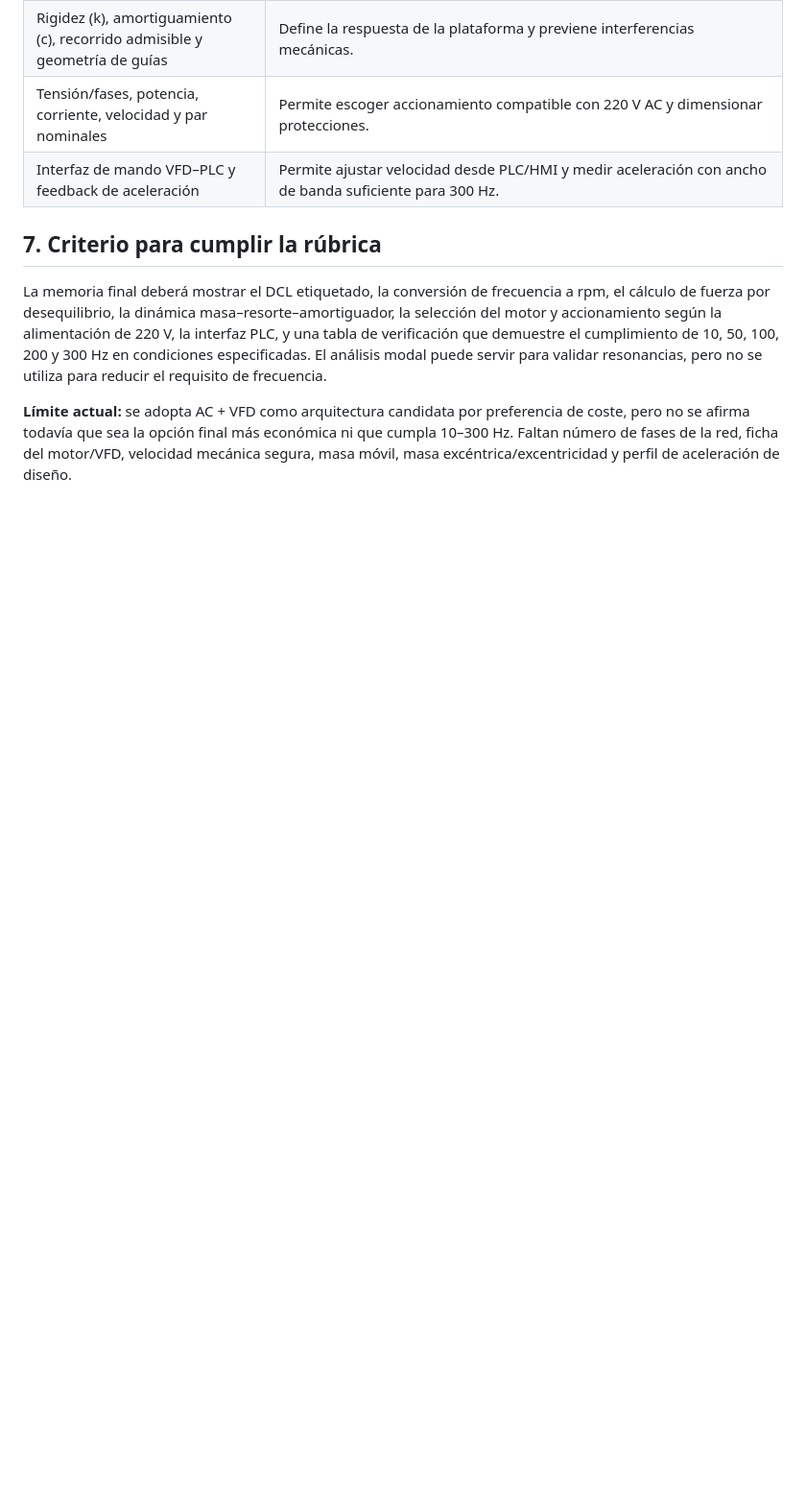
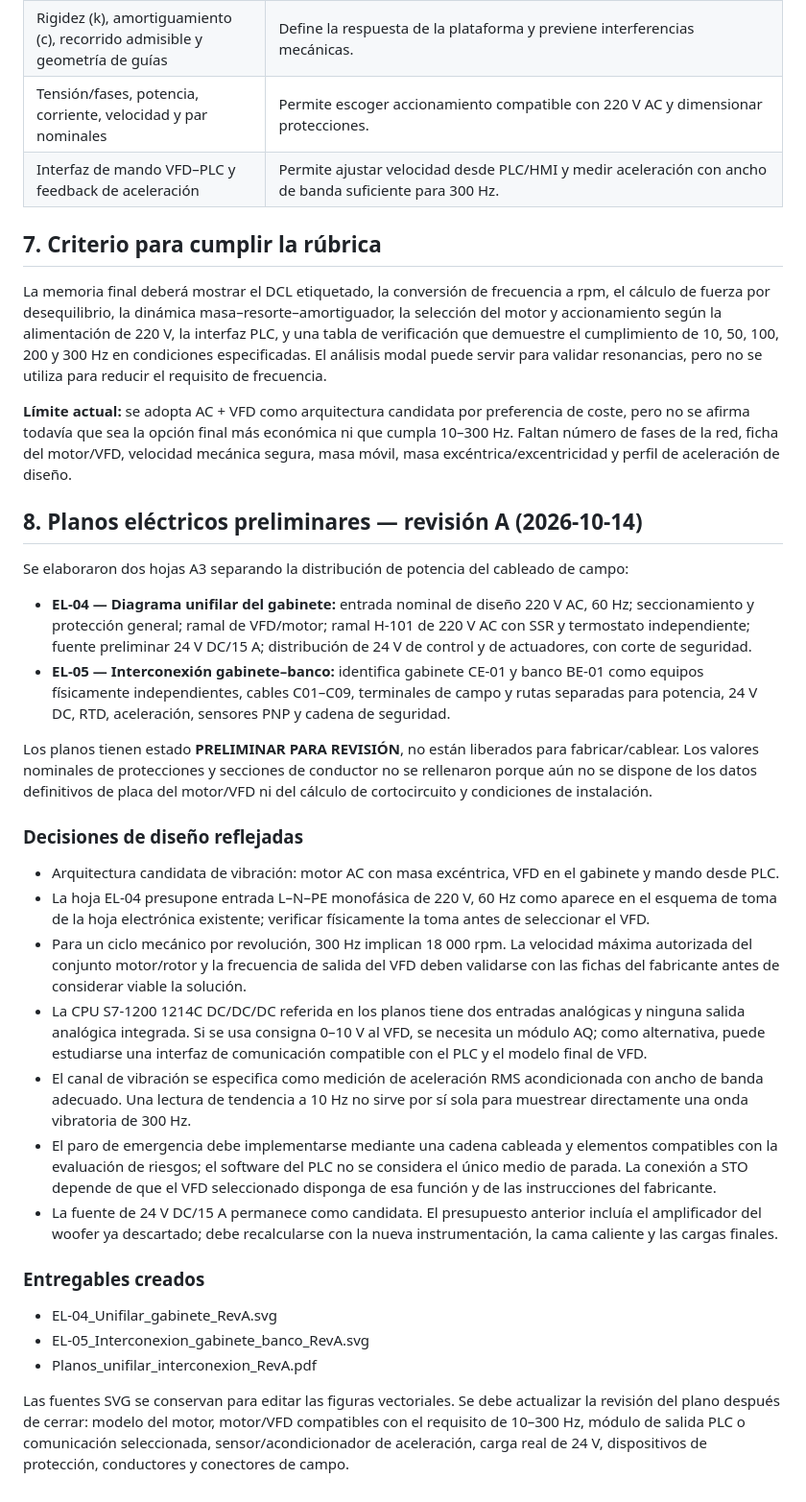
Before and after one commit to Kaiross44/tesis, a Markdown page: docs/seleccion_actuadores_memoria_calculo.md, the part around the change. Shown at 96% size. Drawn GitHub-style; blank space fills up the shorter version.

Commit message:
docs: document preliminary cabinet unifilar and field wiring sheets

```diff
--- a/docs/seleccion_actuadores_memoria_calculo.md
+++ b/docs/seleccion_actuadores_memoria_calculo.md
@@ -131,3 +131,31 @@ El dato de diseño de entrada es 220 V AC, 60 Hz. La hoja EL-04 representa una t
 La memoria final deberá mostrar el DCL etiquetado, la conversión de frecuencia a rpm, el cálculo de fuerza por desequilibrio, la dinámica masa–resorte–amortiguador, la selección del motor y accionamiento según la alimentación de 220 V, la interfaz PLC, y una tabla de verificación que demuestre el cumplimiento de 10, 50, 100, 200 y 300 Hz en condiciones especificadas. El análisis modal puede servir para validar resonancias, pero no se utiliza para reducir el requisito de frecuencia.
 
 **Límite actual:** se adopta AC + VFD como arquitectura candidata por preferencia de coste, pero no se afirma todavía que sea la opción final más económica ni que cumpla 10–300 Hz. Faltan número de fases de la red, ficha del motor/VFD, velocidad mecánica segura, masa móvil, masa excéntrica/excentricidad y perfil de aceleración de diseño.
+
+
+## 8. Planos eléctricos preliminares — revisión A (2026-10-14)
+
+Se elaboraron dos hojas A3 separando la distribución de potencia del cableado de campo:
+
+- **EL-04 — Diagrama unifilar del gabinete:** entrada nominal de diseño 220 V AC, 60 Hz; seccionamiento y protección general; ramal de VFD/motor; ramal H-101 de 220 V AC con SSR y termostato independiente; fuente preliminar 24 V DC/15 A; distribución de 24 V de control y de actuadores, con corte de seguridad.
+- **EL-05 — Interconexión gabinete–banco:** identifica gabinete CE-01 y banco BE-01 como equipos físicamente independientes, cables C01–C09, terminales de campo y rutas separadas para potencia, 24 V DC, RTD, aceleración, sensores PNP y cadena de seguridad.
+
+Los planos tienen estado **PRELIMINAR PARA REVISIÓN**, no están liberados para fabricar/cablear. Los valores nominales de protecciones y secciones de conductor no se rellenaron porque aún no se dispone de los datos definitivos de placa del motor/VFD ni del cálculo de cortocircuito y condiciones de instalación.
+
+### Decisiones de diseño reflejadas
+
+- Arquitectura candidata de vibración: motor AC con masa excéntrica, VFD en el gabinete y mando desde PLC.
+- La hoja EL-04 presupone entrada L–N–PE monofásica de 220 V, 60 Hz como aparece en el esquema de toma de la hoja electrónica existente; verificar físicamente la toma antes de seleccionar el VFD.
+- Para un ciclo mecánico por revolución, 300 Hz implican 18 000 rpm. La velocidad máxima autorizada del conjunto motor/rotor y la frecuencia de salida del VFD deben validarse con las fichas del fabricante antes de considerar viable la solución.
+- La CPU S7-1200 1214C DC/DC/DC referida en los planos tiene dos entradas analógicas y ninguna salida analógica integrada. Si se usa consigna 0–10 V al VFD, se necesita un módulo AQ; como alternativa, puede estudiarse una interfaz de comunicación compatible con el PLC y el modelo final de VFD.
+- El canal de vibración se especifica como medición de aceleración RMS acondicionada con ancho de banda adecuado. Una lectura de tendencia a 10 Hz no sirve por sí sola para muestrear directamente una onda vibratoria de 300 Hz.
+- El paro de emergencia debe implementarse mediante una cadena cableada y elementos compatibles con la evaluación de riesgos; el software del PLC no se considera el único medio de parada. La conexión a STO depende de que el VFD seleccionado disponga de esa función y de las instrucciones del fabricante.
+- La fuente de 24 V DC/15 A permanece como candidata. El presupuesto anterior incluía el amplificador del woofer ya descartado; debe recalcularse con la nueva instrumentación, la cama caliente y las cargas finales.
+
+### Entregables creados
+
+- EL-04_Unifilar_gabinete_RevA.svg
+- EL-05_Interconexion_gabinete_banco_RevA.svg
+- Planos_unifilar_interconexion_RevA.pdf
+
+Las fuentes SVG se conservan para editar las figuras vectoriales. Se debe actualizar la revisión del plano después de cerrar: modelo del motor, motor/VFD compatibles con el requisito de 10–300 Hz, módulo de salida PLC o comunicación seleccionada, sensor/acondicionador de aceleración, carga real de 24 V, dispositivos de protección, conductores y conectores de campo.
```
